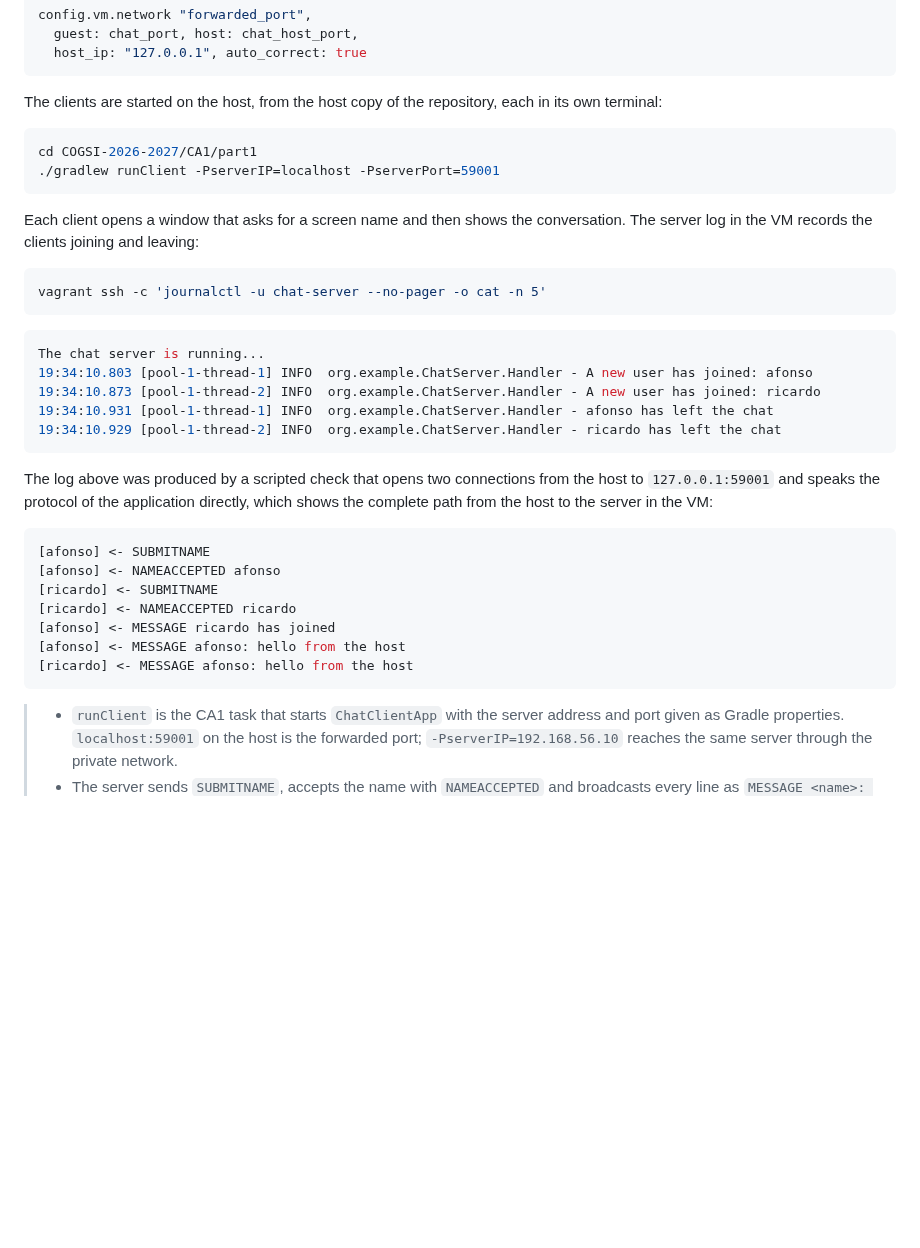
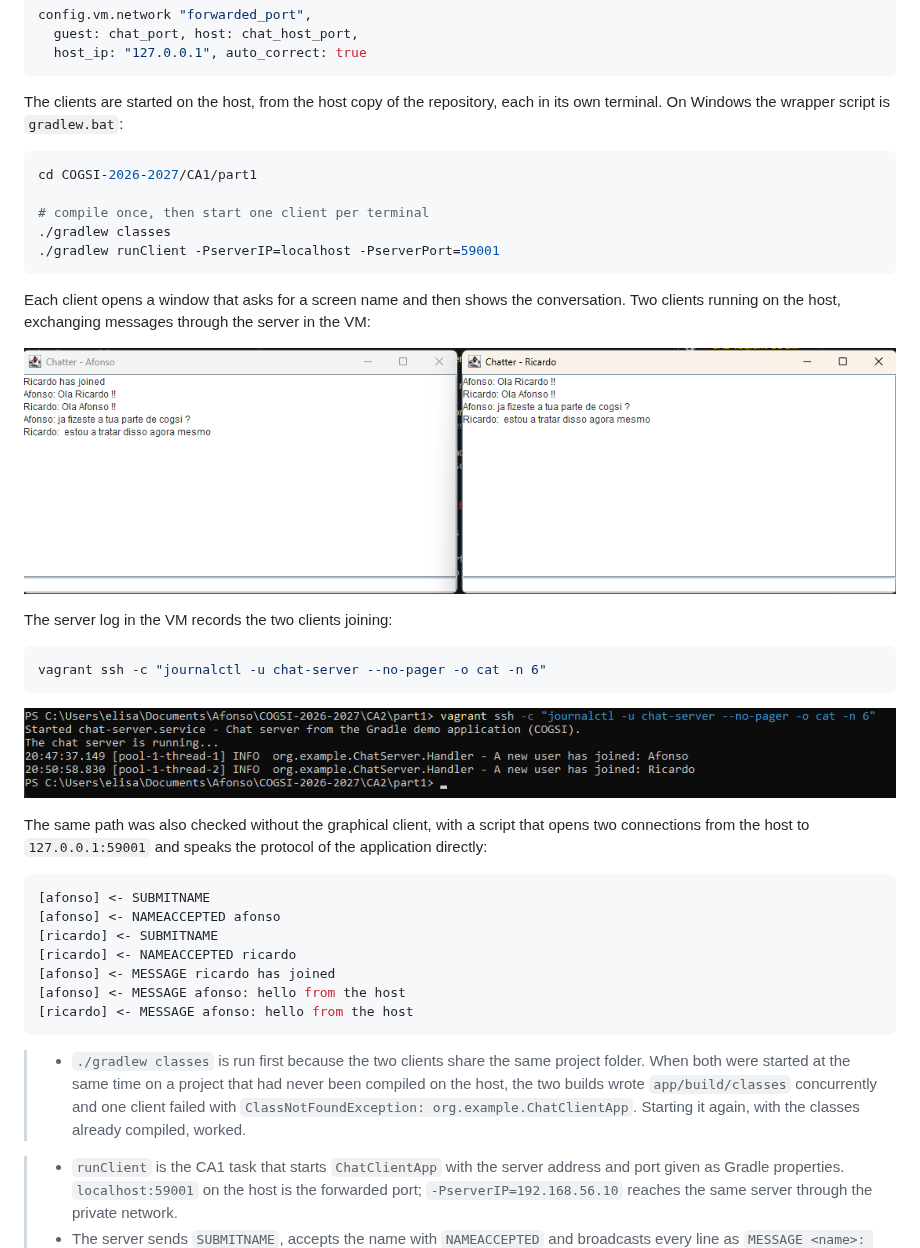
Before and after one commit to Af-Oliveira/COGSI-2026-2027, a Markdown page: CA2/README.md, the part around one of its changes. Rendered like a GitHub page; pictures changed too: CA2/assets/part1/chat-clients-on-host.png (added), CA2/assets/part1/chat-server-log.png (added); blank space fills up the shorter version.

Commit message:
docs(ca2): add host screenshots of the Bookstore and the chat clients
Show the Bookstore in the host browser through the forwarded port and
through the private network, and two graphical chat clients on the host
talking through the server in the VM, with the server journal.

Document the ClassNotFoundException seen when both clients were started
at the same time on a project not yet compiled on the host, and compile
once before starting them.

Refs #35
Closes #19

Co-authored-by: Ricardo Freitas <68559739+rmotafreitas@users.noreply.github.com>

````diff
--- a/CA2/README.md
+++ b/CA2/README.md
@@ -727,32 +737,33 @@ config.vm.network "forwarded_port",
 ```
 
 The clients are started on the host, from the host copy of the repository,
-each in its own terminal:
+each in its own terminal. On Windows the wrapper script is `gradlew.bat`:
 
 ```bash
 cd COGSI-2026-2027/CA1/part1
+
+# compile once, then start one client per terminal
+./gradlew classes
 ./gradlew runClient -PserverIP=localhost -PserverPort=59001
 ```
 
 Each client opens a window that asks for a screen name and then shows the
-conversation. The server log in the VM records the clients joining and
-leaving:
+conversation. Two clients running on the host, exchanging messages through the
+server in the VM:
+
+![Two chat clients on the host connected to the server in the VM](assets/part1/chat-clients-on-host.png)
+
+The server log in the VM records the two clients joining:
 
 ```bash
-vagrant ssh -c 'journalctl -u chat-server --no-pager -o cat -n 5'
+vagrant ssh -c "journalctl -u chat-server --no-pager -o cat -n 6"
 ```
 
-```console
-The chat server is running...
-19:34:10.803 [pool-1-thread-1] INFO  org.example.ChatServer.Handler - A new user has joined: afonso
-19:34:10.873 [pool-1-thread-2] INFO  org.example.ChatServer.Handler - A new user has joined: ricardo
-19:34:10.931 [pool-1-thread-1] INFO  org.example.ChatServer.Handler - afonso has left the chat
-19:34:10.929 [pool-1-thread-2] INFO  org.example.ChatServer.Handler - ricardo has left the chat
-```
+![Chat server journal in the VM showing both users joining](assets/part1/chat-server-log.png)
 
-The log above was produced by a scripted check that opens two connections
-from the host to `127.0.0.1:59001` and speaks the protocol of the application
-directly, which shows the complete path from the host to the server in the VM:
+The same path was also checked without the graphical client, with a script
+that opens two connections from the host to `127.0.0.1:59001` and speaks the
+protocol of the application directly:
 
 ```console
 [afonso] <- SUBMITNAME
@@ -763,6 +774,13 @@ directly, which shows the complete path from the host to the server in the VM:
 [afonso] <- MESSAGE afonso: hello from the host
 [ricardo] <- MESSAGE afonso: hello from the host
 ```
+
+> - `./gradlew classes` is run first because the two clients share the same
+>   project folder. When both were started at the same time on a project that
+>   had never been compiled on the host, the two builds wrote
+>   `app/build/classes` concurrently and one client failed with
+>   `ClassNotFoundException: org.example.ChatClientApp`. Starting it again,
+>   with the classes already compiled, worked.
 
 > - `runClient` is the CA1 task that starts `ChatClientApp` with the server
 >   address and port given as Gradle properties. `localhost:59001` on the host
````
Also changed, not shown: other parts of CA2/README.md (+11 -1 lines), CA2/assets/part1/bookstore-host-browser.png (added), CA2/assets/part1/bookstore-private-network.png (added), 1 other file.
